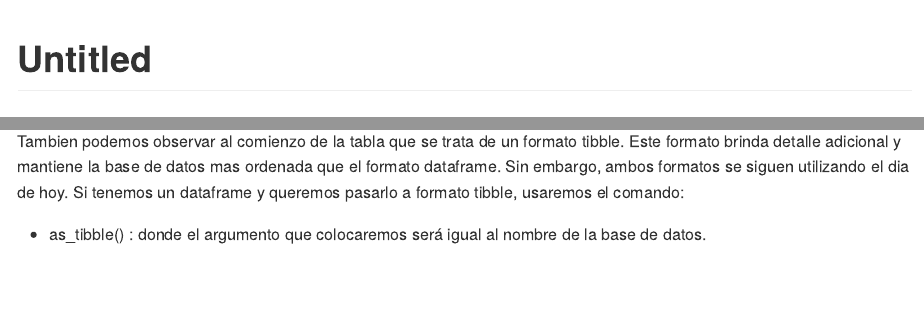
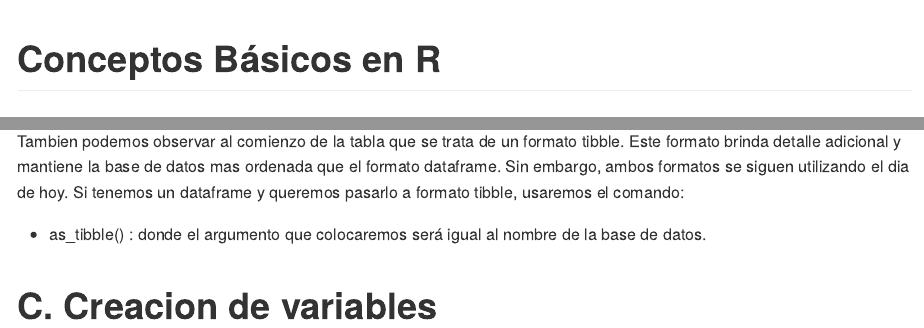
Before and after one commit to luiqs/Estadistica-Aplicada, an R Markdown document (0. Conceptos Básicos de R.Rmd): the page in a window 1100 px wide, from its top, and a second part further down, joined at a grey line. Rendered offline with R 4.5, knitr and Pandoc, with nearby package versions.

Commit message:
Se adiciono el titulo

```diff
--- a/0. Conceptos Básicos de R.Rmd
+++ b/0. Conceptos Básicos de R.Rmd
@@ -1,5 +1,5 @@
 ---
-title: "Untitled"
+title: "Conceptos Básicos en R"
 output: github_document
 ---
 
@@ -74,3 +74,5 @@ En la figura observamos por ejemplo que tiene 234 filas y 11 columnas (rojo). Ta
 Tambien podemos observar al comienzo de la tabla que se trata de un formato tibble. Este formato brinda detalle adicional y mantiene la base de datos mas ordenada que el formato dataframe. Sin embargo, ambos formatos se siguen utilizando el dia de hoy. Si tenemos un dataframe y queremos pasarlo a formato tibble, usaremos el comando:
 
 + as_tibble() : donde el argumento que colocaremos será igual al nombre de la base de datos.
+
+# C. Creacion de variables
```
